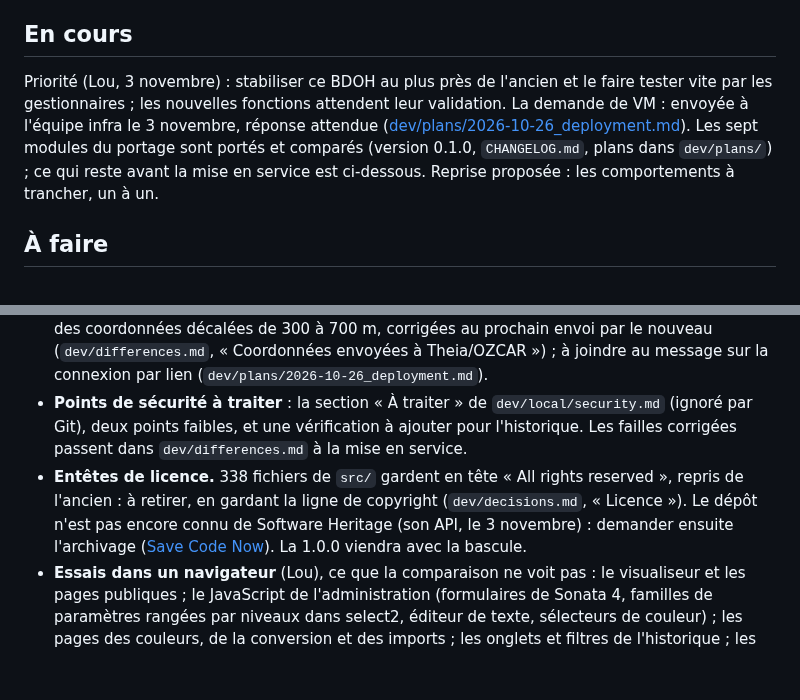
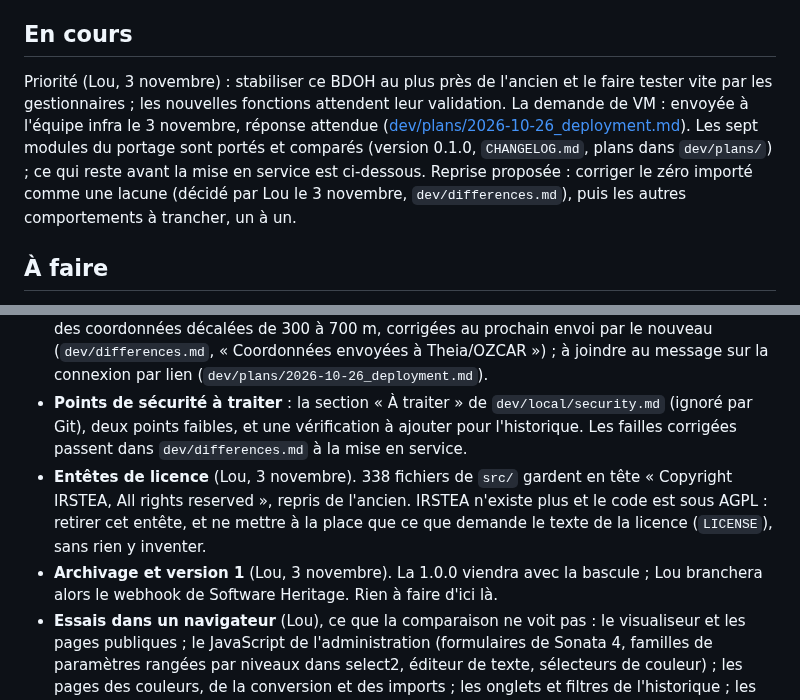
Before and after one commit to bdoh-inrae/bdoh-legacy, a Markdown page: ROADMAP.md, 2 parts joined by grey strips. Drawn GitHub-style; blank space fills up the shorter version.

```diff
--- a/ROADMAP.md
+++ b/ROADMAP.md
@@ -6,7 +6,7 @@ Code de référence : commit `523cf8e32` de l'ancien dépôt (version 5.0.3, fé
 
 ## En cours
 
-Priorité (Lou, 3 novembre) : stabiliser ce BDOH au plus près de l'ancien et le faire tester vite par les gestionnaires ; les nouvelles fonctions attendent leur validation. La demande de VM : envoyée à l'équipe infra le 3 novembre, réponse attendue ([dev/plans/2026-10-26_deployment.md](dev/plans/2026-10-26_deployment.md)). Les sept modules du portage sont portés et comparés (version 0.1.0, `CHANGELOG.md`, plans dans `dev/plans/`) ; ce qui reste avant la mise en service est ci-dessous. Reprise proposée : les comportements à trancher, un à un.
+Priorité (Lou, 3 novembre) : stabiliser ce BDOH au plus près de l'ancien et le faire tester vite par les gestionnaires ; les nouvelles fonctions attendent leur validation. La demande de VM : envoyée à l'équipe infra le 3 novembre, réponse attendue ([dev/plans/2026-10-26_deployment.md](dev/plans/2026-10-26_deployment.md)). Les sept modules du portage sont portés et comparés (version 0.1.0, `CHANGELOG.md`, plans dans `dev/plans/`) ; ce qui reste avant la mise en service est ci-dessous. Reprise proposée : corriger le zéro importé comme une lacune (décidé par Lou le 3 novembre, `dev/differences.md`), puis les autres comportements à trancher, un à un.
 
 ## À faire
 
@@ -14,7 +14,8 @@ Priorité (Lou, 3 novembre) : stabiliser ce BDOH au plus près de l'ancien et le
 - **Comportements de l'ancien à trancher**, un à un, à la fin du portage ou quand l'un d'eux bloque : les entrées « à trancher » de `dev/differences.md` (format Vigilance, zéro importé comme une lacune, jours manquants d'un fichier QJO, deux fuseaux horaires, recalcul d'une configuration incomplète, suppression refusée, paramètres en tableau, routes inutilisées…). Le nouveau les reproduit en attendant.
 - **Prévenir les gestionnaires** que les fiches publiées sur Theia/OZCAR par l'ancien BDOH ont des coordonnées décalées de 300 à 700 m, corrigées au prochain envoi par le nouveau (`dev/differences.md`, « Coordonnées envoyées à Theia/OZCAR ») ; à joindre au message sur la connexion par lien (`dev/plans/2026-10-26_deployment.md`).
 - **Points de sécurité à traiter** : la section « À traiter » de `dev/local/security.md` (ignoré par Git), deux points faibles, et une vérification à ajouter pour l'historique. Les failles corrigées passent dans `dev/differences.md` à la mise en service.
-- **Entêtes de licence.** 338 fichiers de `src/` gardent en tête « All rights reserved », repris de l'ancien : à retirer, en gardant la ligne de copyright (`dev/decisions.md`, « Licence »). Le dépôt n'est pas encore connu de Software Heritage (son API, le 3 novembre) : demander ensuite l'archivage ([Save Code Now](https://archive.softwareheritage.org/save/)). La 1.0.0 viendra avec la bascule.
+- **Entêtes de licence** (Lou, 3 novembre). 338 fichiers de `src/` gardent en tête « Copyright IRSTEA, All rights reserved », repris de l'ancien. IRSTEA n'existe plus et le code est sous AGPL : retirer cet entête, et ne mettre à la place que ce que demande le texte de la licence (`LICENSE`), sans rien y inventer.
+- **Archivage et version 1** (Lou, 3 novembre). La 1.0.0 viendra avec la bascule ; Lou branchera alors le webhook de Software Heritage. Rien à faire d'ici là.
 - **Essais dans un navigateur** (Lou), ce que la comparaison ne voit pas : le visualiseur et les pages publiques ; le JavaScript de l'administration (formulaires de Sonata 4, familles de paramètres rangées par niveaux dans select2, éditeur de texte, sélecteurs de couleur) ; les pages des couleurs, de la conversion et des imports ; les onglets et filtres de l'historique ; les thèmes des observatoires (boutons de la boîte à outils, `dev/differences.md`). Déjà essayées (27 octobre) : l'inscription et la connexion par lien, courriels compris (façon de faire dans le `README.md`).
 - **Fonctions SQL d'OTHU.** La base d'OTHU a trois fonctions qui diffèrent de la production : `bdoh_interp_cumul_to_cumul` et `bdoh_interp_to_mean_or_cumul`, faute de la migration `Version20241216124726` (correction du pas mensuel des exports), et `bdoh_chronique_calcul_dates_mesures`, qui y remet à `NULL` les dates et le nombre de mesures d'une chronique devenue vide, comme le code, quand la version de la production les laisse inchangés (relevé le 23 octobre). Les exports mensuels d'OTHU ont donc encore le bogue corrigé en production. À aligner sur la production à la bascule d'OTHU, après comparaison.
 - **Déploiement** : ce qu'il demande, relevé module après module, est réuni dans [dev/plans/2026-10-26_deployment.md](dev/plans/2026-10-26_deployment.md). Sur une VM neuve, sans Docker, pour les deux instances, avec le PHP et le PostgreSQL de sa distribution, qui les corrige par ses mises à jour ordinaires : Debian 13 (choix du 23 octobre), ou Ubuntu 26.04, une fois la comparaison repassée dessus (PHP 8.5 et PostgreSQL 18 n'ont pas été essayés). Le formulaire de l'équipe infra ne donne qu'Ubuntu 22.04, trop ancienne : la demande envoyée le 3 novembre réclame l'un de ces deux systèmes. Puis déploiement de test sous VPN, reprise des données, vérifications par des gestionnaires d'observatoire, bascule.
```
Also changed, not shown: dev/decisions.md (+1 -1 lines), dev/differences.md (+1 -1 lines).
